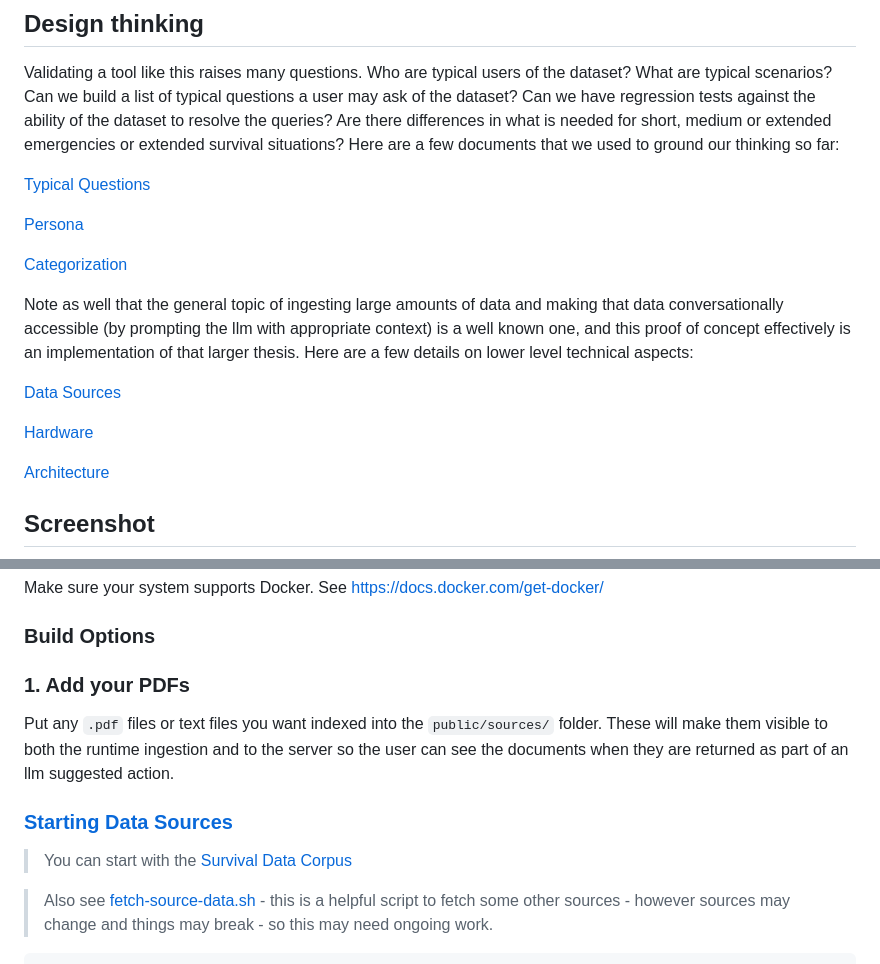
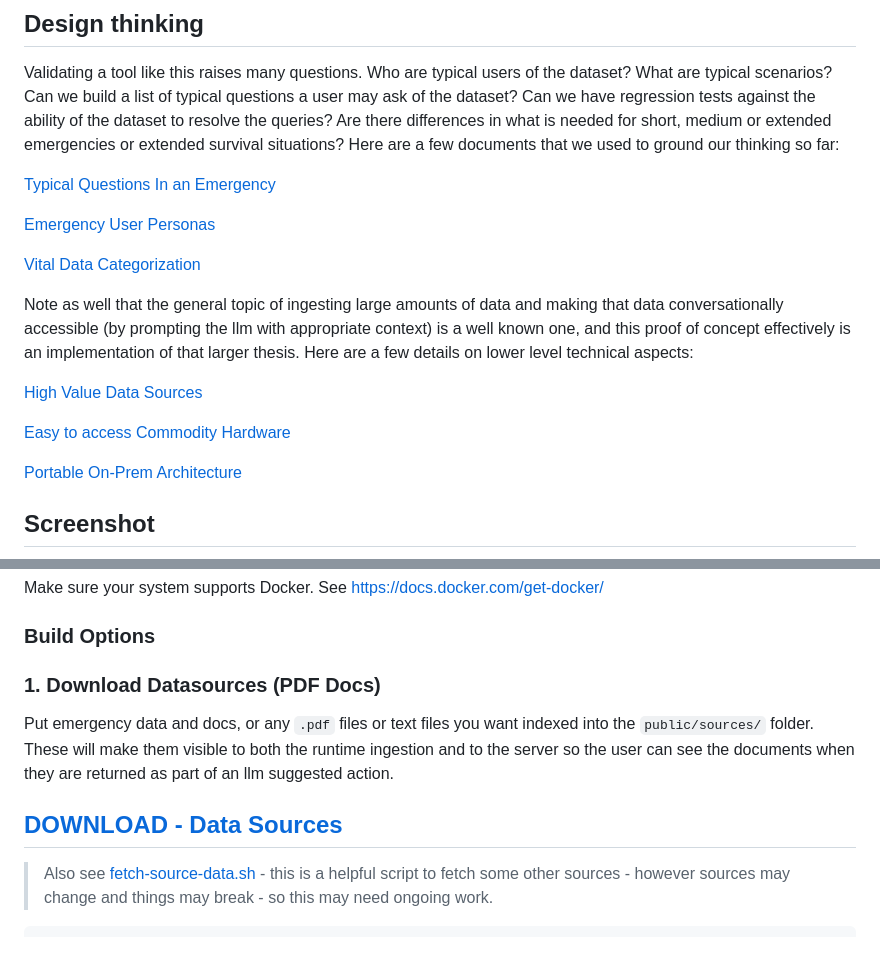
Before and after one commit to companionintelligence/JustInCase, a Markdown page: README.md, 2 parts joined by grey strips. GitHub-like rendering.

Commit message:
Update README for clarity and formatting

```diff
--- a/README.md
+++ b/README.md
@@ -52,19 +53,19 @@ There are many excellent existing efforts to provide offline emergency knowledge
 
 Validating a tool like this raises many questions. Who are typical users of the dataset? What are typical scenarios? Can we build a list of typical questions a user may ask of the dataset? Can we have regression tests against the ability of the dataset to resolve the queries? Are there differences in what is needed for short, medium or extended emergencies or extended survival situations? Here are a few documents that we used to ground our thinking so far:
 
-[Typical Questions](docs/1100-questions.md)
+[Typical Questions In an Emergency](docs/1100-questions.md)
 
-[Persona](docs/1200-persona.md)
+[Emergency User Personas](docs/1200-persona.md)
 
-[Categorization](docs/1300-categorization.md)
+[Vital Data Categorization](docs/1300-categorization.md)
 
 Note as well that the general topic of ingesting large amounts of data and making that data conversationally accessible (by prompting the llm with appropriate context) is a well known one, and this proof of concept effectively is an implementation of that larger thesis. Here are a few details on lower level technical aspects:
 
-[Data Sources](docs/1400-sources.md)
+[High Value Data Sources](docs/1400-sources.md)
 
-[Hardware](docs/1500-hardware.md)
+[Easy to access Commodity Hardware](docs/1500-hardware.md)
 
-[Architecture](docs/1600-architecture.md)
+[Portable On-Prem Architecture](docs/1600-architecture.md)
 
 ## Screenshot
 
@@ -99,13 +100,11 @@ Make sure your system supports Docker. See [https://docs.docker.com/get-docker/]
 
 ### Build Options
 
-### 1. Add your PDFs
+### 1. Download Datasources (PDF Docs)
 
-Put any `.pdf` files or text files you want indexed into the `public/sources/` folder. These will make them visible to both the runtime ingestion and to the server so the user can see the documents when they are returned as part of an llm suggested action.
+Put emergency data and docs, or any `.pdf` files or text files you want indexed into the `public/sources/` folder. These will make them visible to both the runtime ingestion and to the server so the user can see the documents when they are returned as part of an llm suggested action.
 
-### [Starting Data Sources](https://github.com/companionintelligence/JustInCase/tree/main/public/sources)
-
-> You can start with the [Survival Data Corpus](https://github.com/PR0M3TH3AN/Survival-Data)
+## [DOWNLOAD - Data Sources](https://github.com/companionintelligence/JustInCase/tree/main/public/sources)
 
 > Also see [fetch-source-data.sh](helper-scripts/fetch-source-data.sh) - this is a helpful script to fetch some other sources - however sources may change and things may break - so this may need ongoing work.
 
```
Also changed, not shown: other parts of README.md (+4 -3 lines).
